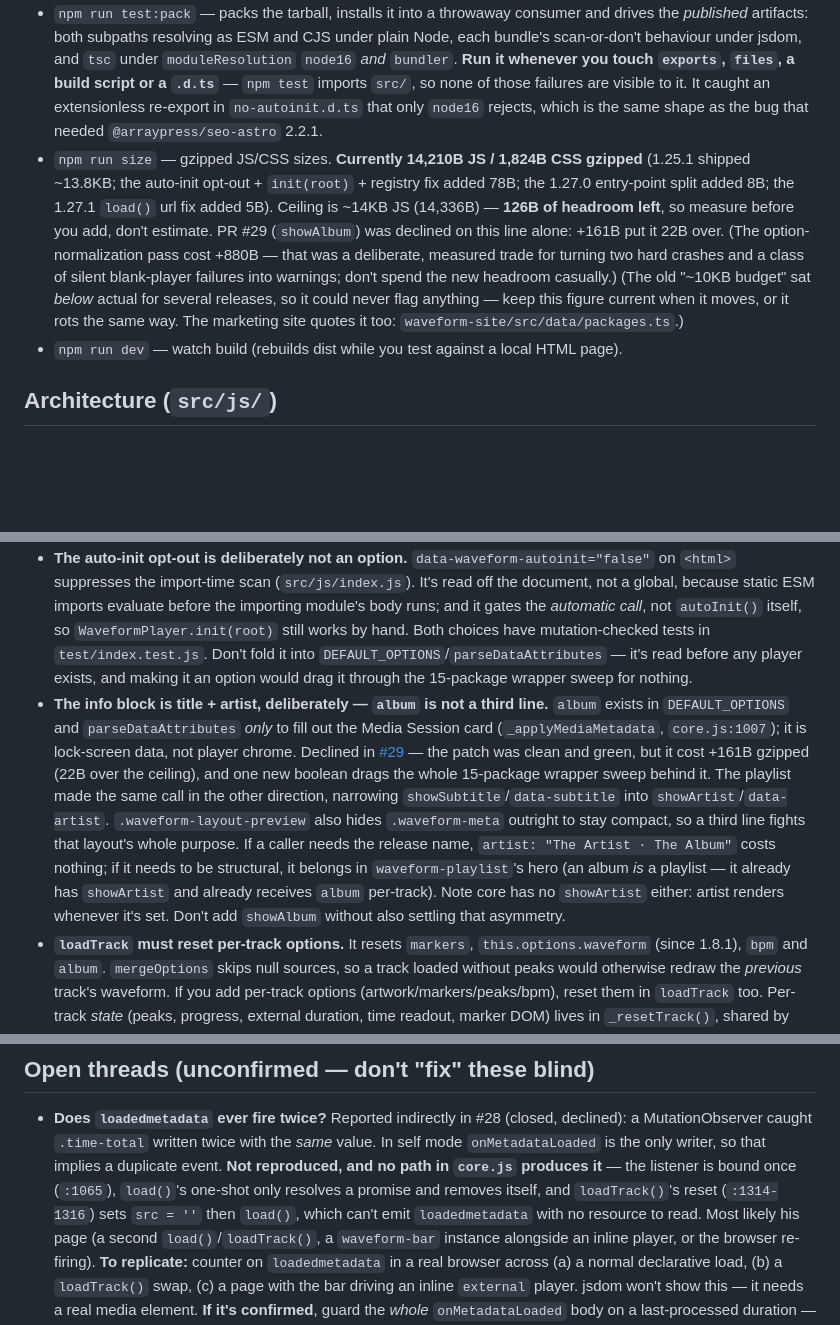
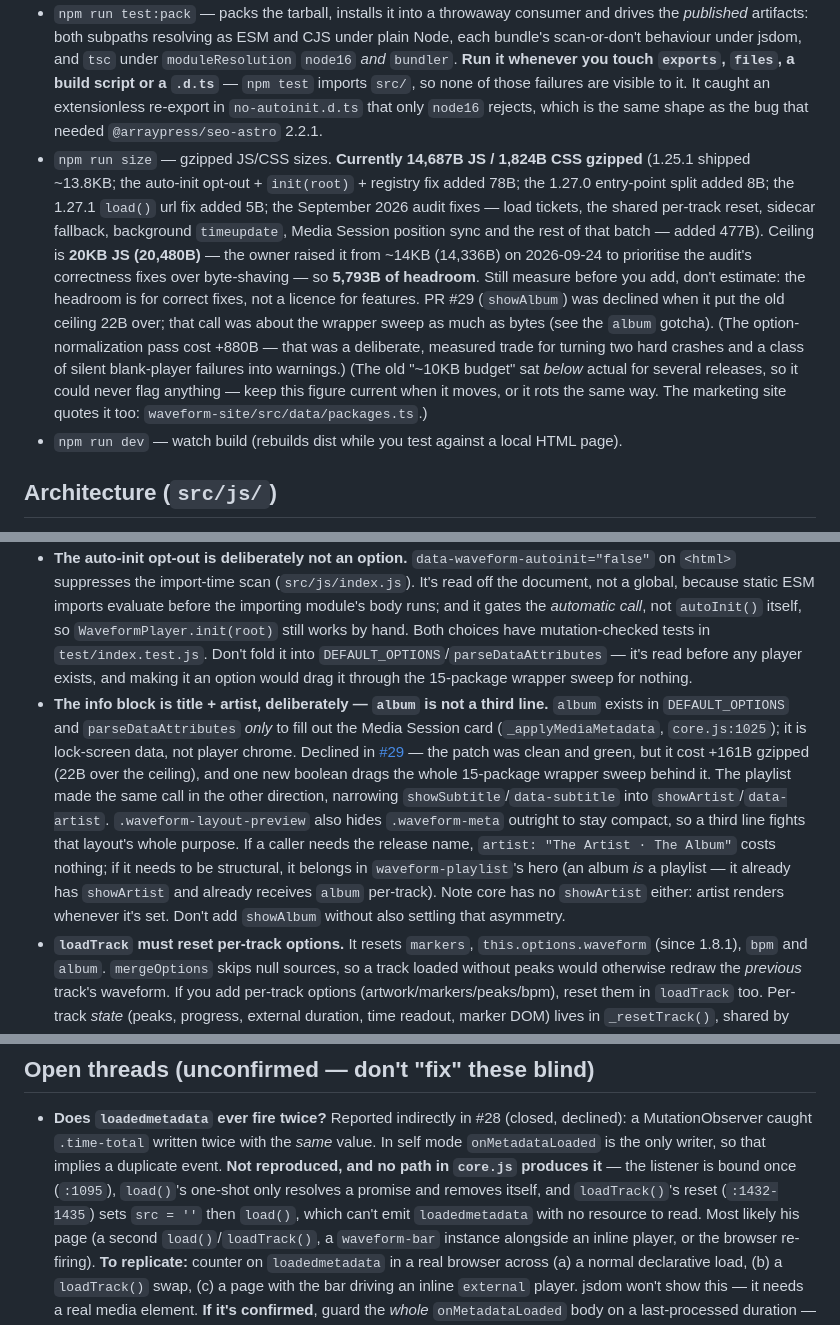
Before and after one commit to arraypress/waveform-player, a Markdown page: CLAUDE.md, 3 parts joined by grey strips. Drawn GitHub-style; blank space fills up the shorter version.

Commit message:
docs: record the new 20KB size ceiling and refresh core.js line refs
The owner raised the gzip ceiling from ~14KB (14,336B) to 20KB (20,480B)
on 2026-09-24 to prioritise the audit's correctness fixes. Measured size
after the audit batch is 14,687B JS (+477B), leaving 5,793B of headroom.
Also updates the core.js line numbers the gotchas / open threads cite.

Co-Authored-By: Claude Opus 5.5 (1M context) <noreply@anthropic.com>

```diff
--- a/CLAUDE.md
+++ b/CLAUDE.md
@@ -13,7 +13,7 @@ It is the foundation the rest of the `@arraypress` waveform family builds on.
   `test/visual/README.md` for what it proves and the engine findings behind it.
 - `npm run build` — builds all dist targets (css, iife, esm, cjs, min, plus the two `no-autoinit` bundles). `prepublishOnly` runs `test && build`.
 - `npm run test:pack` — packs the tarball, installs it into a throwaway consumer and drives the *published* artifacts: both subpaths resolving as ESM and CJS under plain Node, each bundle's scan-or-don't behaviour under jsdom, and `tsc` under `moduleResolution` `node16` *and* `bundler`. **Run it whenever you touch `exports`, `files`, a build script or a `.d.ts`** — `npm test` imports `src/`, so none of those failures are visible to it. It caught an extensionless re-export in `no-autoinit.d.ts` that only `node16` rejects, which is the same shape as the bug that needed `@arraypress/seo-astro` 2.2.1.
-- `npm run size` — gzipped JS/CSS sizes. **Currently 14,210B JS / 1,824B CSS gzipped** (1.25.1 shipped ~13.8KB; the auto-init opt-out + `init(root)` + registry fix added 78B; the 1.27.0 entry-point split added 8B; the 1.27.1 `load()` url fix added 5B). Ceiling is ~14KB JS (14,336B) — **126B of headroom left**, so measure before you add, don't estimate. PR #29 (`showAlbum`) was declined on this line alone: +161B put it 22B over. (The option-normalization pass cost +880B — that was a deliberate, measured trade for turning two hard crashes and a class of silent blank-player failures into warnings; don't spend the new headroom casually.) (The old "~10KB budget" sat *below* actual for several releases, so it could never flag anything — keep this figure current when it moves, or it rots the same way. The marketing site quotes it too: `waveform-site/src/data/packages.ts`.)
+- `npm run size` — gzipped JS/CSS sizes. **Currently 14,687B JS / 1,824B CSS gzipped** (1.25.1 shipped ~13.8KB; the auto-init opt-out + `init(root)` + registry fix added 78B; the 1.27.0 entry-point split added 8B; the 1.27.1 `load()` url fix added 5B; the September 2026 audit fixes — load tickets, the shared per-track reset, sidecar fallback, background `timeupdate`, Media Session position sync and the rest of that batch — added 477B). Ceiling is **20KB JS (20,480B)** — the owner raised it from ~14KB (14,336B) on 2026-09-24 to prioritise the audit's correctness fixes over byte-shaving — so **5,793B of headroom**. Still measure before you add, don't estimate: the headroom is for correct fixes, not a licence for features. PR #29 (`showAlbum`) was declined when it put the old ceiling 22B over; that call was about the wrapper sweep as much as bytes (see the `album` gotcha). (The option-normalization pass cost +880B — that was a deliberate, measured trade for turning two hard crashes and a class of silent blank-player failures into warnings.) (The old "~10KB budget" sat *below* actual for several releases, so it could never flag anything — keep this figure current when it moves, or it rots the same way. The marketing site quotes it too: `waveform-site/src/data/packages.ts`.)
 - `npm run dev` — watch build (rebuilds dist while you test against a local HTML page).
 
 ## Architecture (`src/js/`)
@@ -45,7 +45,7 @@ It is the foundation the rest of the `@arraypress` waveform family builds on.
   test in `test/themes.test.js` and the full story in `test/visual/README.md`.
 - **There are two auto-init opt-outs, for two kinds of consumer — don't collapse them.** `data-waveform-autoinit="false"` on `<html>` is for a **page** that owns its own document element. `@arraypress/waveform-player/no-autoinit` is for a **bundle** dropped into a page it doesn't author (a CMS block, a plugin, a widget), which has no `<html>` in scope to mark before its static `import` evaluates — WordPress core's Playlist block patched the shipped bundle for a release to get there. The attribute cannot serve the second case and the entry point is overkill for the first; both stay.
 - **The auto-init opt-out is deliberately not an option.** `data-waveform-autoinit="false"` on `<html>` suppresses the import-time scan (`src/js/index.js`). It's read off the document, not a global, because static ESM imports evaluate before the importing module's body runs; and it gates the *automatic call*, not `autoInit()` itself, so `WaveformPlayer.init(root)` still works by hand. Both choices have mutation-checked tests in `test/index.test.js`. Don't fold it into `DEFAULT_OPTIONS`/`parseDataAttributes` — it's read before any player exists, and making it an option would drag it through the 15-package wrapper sweep for nothing.
-- **The info block is title + artist, deliberately — `album` is not a third line.** `album` exists in `DEFAULT_OPTIONS` and `parseDataAttributes` *only* to fill out the Media Session card (`_applyMediaMetadata`, `core.js:1007`); it is lock-screen data, not player chrome. Declined in [#29](https://github.com/arraypress/waveform-player/pull/29) — the patch was clean and green, but it cost +161B gzipped (22B over the ceiling), and one new boolean drags the whole 15-package wrapper sweep behind it. The playlist made the same call in the other direction, narrowing `showSubtitle`/`data-subtitle` into `showArtist`/`data-artist`. `.waveform-layout-preview` also hides `.waveform-meta` outright to stay compact, so a third line fights that layout's whole purpose. If a caller needs the release name, `artist: "The Artist · The Album"` costs nothing; if it needs to be structural, it belongs in `waveform-playlist`'s hero (an album *is* a playlist — it already has `showArtist` and already receives `album` per-track). Note core has no `showArtist` either: artist renders whenever it's set. Don't add `showAlbum` without also settling that asymmetry.
+- **The info block is title + artist, deliberately — `album` is not a third line.** `album` exists in `DEFAULT_OPTIONS` and `parseDataAttributes` *only* to fill out the Media Session card (`_applyMediaMetadata`, `core.js:1025`); it is lock-screen data, not player chrome. Declined in [#29](https://github.com/arraypress/waveform-player/pull/29) — the patch was clean and green, but it cost +161B gzipped (22B over the ceiling), and one new boolean drags the whole 15-package wrapper sweep behind it. The playlist made the same call in the other direction, narrowing `showSubtitle`/`data-subtitle` into `showArtist`/`data-artist`. `.waveform-layout-preview` also hides `.waveform-meta` outright to stay compact, so a third line fights that layout's whole purpose. If a caller needs the release name, `artist: "The Artist · The Album"` costs nothing; if it needs to be structural, it belongs in `waveform-playlist`'s hero (an album *is* a playlist — it already has `showArtist` and already receives `album` per-track). Note core has no `showArtist` either: artist renders whenever it's set. Don't add `showAlbum` without also settling that asymmetry.
 - **`loadTrack` must reset per-track options.** It resets `markers`, `this.options.waveform` (since 1.8.1), `bpm` and `album`. `mergeOptions` skips null sources, so a track loaded without peaks would otherwise redraw the *previous* track's waveform. If you add per-track options (artwork/markers/peaks/bpm), reset them in `loadTrack` too. Per-track *state* (peaks, progress, external duration, time readout, marker DOM) lives in `_resetTrack()`, shared by `loadTrack()` and a `load()` of a different URL; the error state is cleared by every `load()`.
 - **Every `load()` takes a ticket (`this._loadId`).** Anything that resumes after an `await` inside a load — metadata wait, sidecar fetch, decode, `loadTrack()`'s autoplay — must check it's still the current load before touching state; `destroy()` bumps it too. Add a new `await` to that path without the check and a superseded track can land on the one that replaced it.
 - jsdom has no `AudioContext` → `generateWaveform` falls back to a placeholder; that warning in test output is expected.
@@ -58,8 +58,8 @@ It is the foundation the rest of the `@arraypress` waveform family builds on.
   a MutationObserver caught `.time-total` written twice with the *same* value. In self mode
   `onMetadataLoaded` is the only writer, so that implies a duplicate event.
   **Not reproduced, and no path in `core.js` produces it** — the listener is bound once
-  (`:1065`), `load()`'s one-shot only resolves a promise and removes itself, and
-  `loadTrack()`'s reset (`:1314-1316`) sets `src = ''` then `load()`, which can't emit
+  (`:1095`), `load()`'s one-shot only resolves a promise and removes itself, and
+  `loadTrack()`'s reset (`:1432-1435`) sets `src = ''` then `load()`, which can't emit
   `loadedmetadata` with no resource to read. Most likely his page (a second
   `load()`/`loadTrack()`, a `waveform-bar` instance alongside an inline player, or the
   browser re-firing).
```
